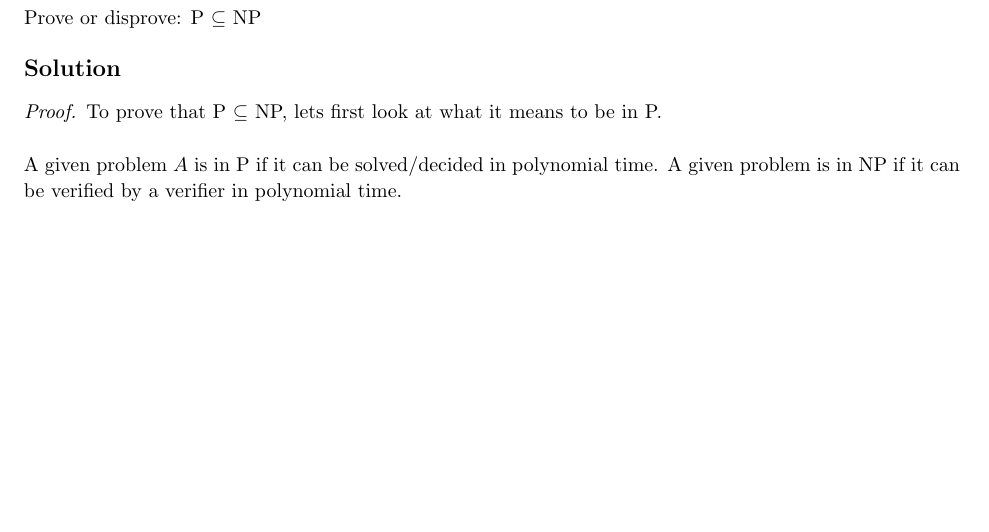
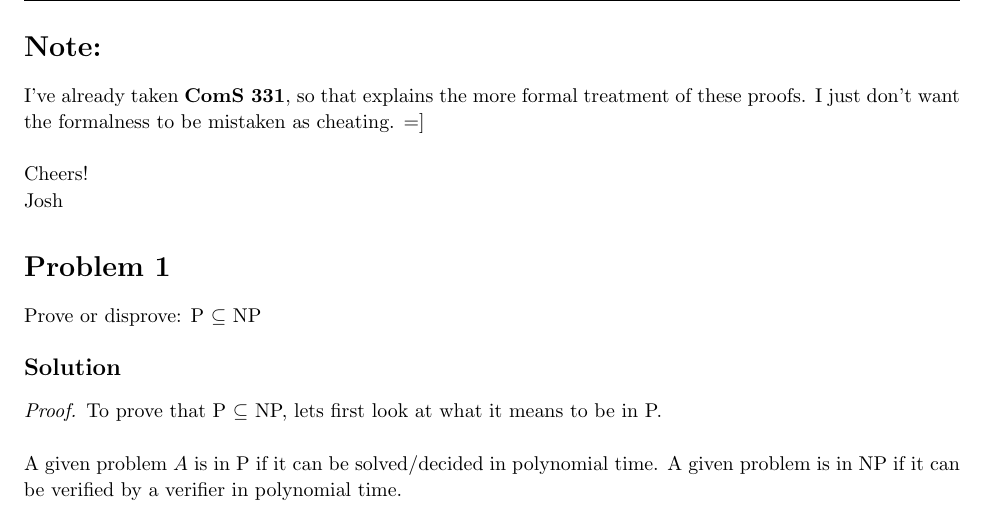
Before and after one commit to jdavis/college-fall-2013, a LaTeX problem sheet (cs311/assignment08/solution.tex): part of page 2 of 6, cut at the place of the change, the shorter picture padded with empty space. Compiled offline with pdfLaTeX.

Commit message:
Add formalness note

```diff
--- a/cs311/assignment08/solution.tex
+++ b/cs311/assignment08/solution.tex
@@ -11,11 +11,7 @@
 \usepackage{lineno}
 \usepackage[plain]{algorithm}
 \usepackage{algpseudocode}
-\usepackage{tikz}
 \usepackage{hyperref}
-
-\usetikzlibrary{arrows}
-\usetikzlibrary{positioning}
 
 \topmargin=-0.45in
 \evensidemargin=0in
@@ -94,6 +90,16 @@
 \maketitle
 
 \pagebreak
+
+
+\section{Note:} I've already taken \textbf{ComS 331}, so that explains the more
+formal treatment of these proofs. I just don't want the formalness to be
+mistaken as cheating. =]
+\\
+
+Cheers!
+
+Josh
 
 \begin{homeworkProblem}
     Prove or disprove: P \(\subseteq\) NP
```
